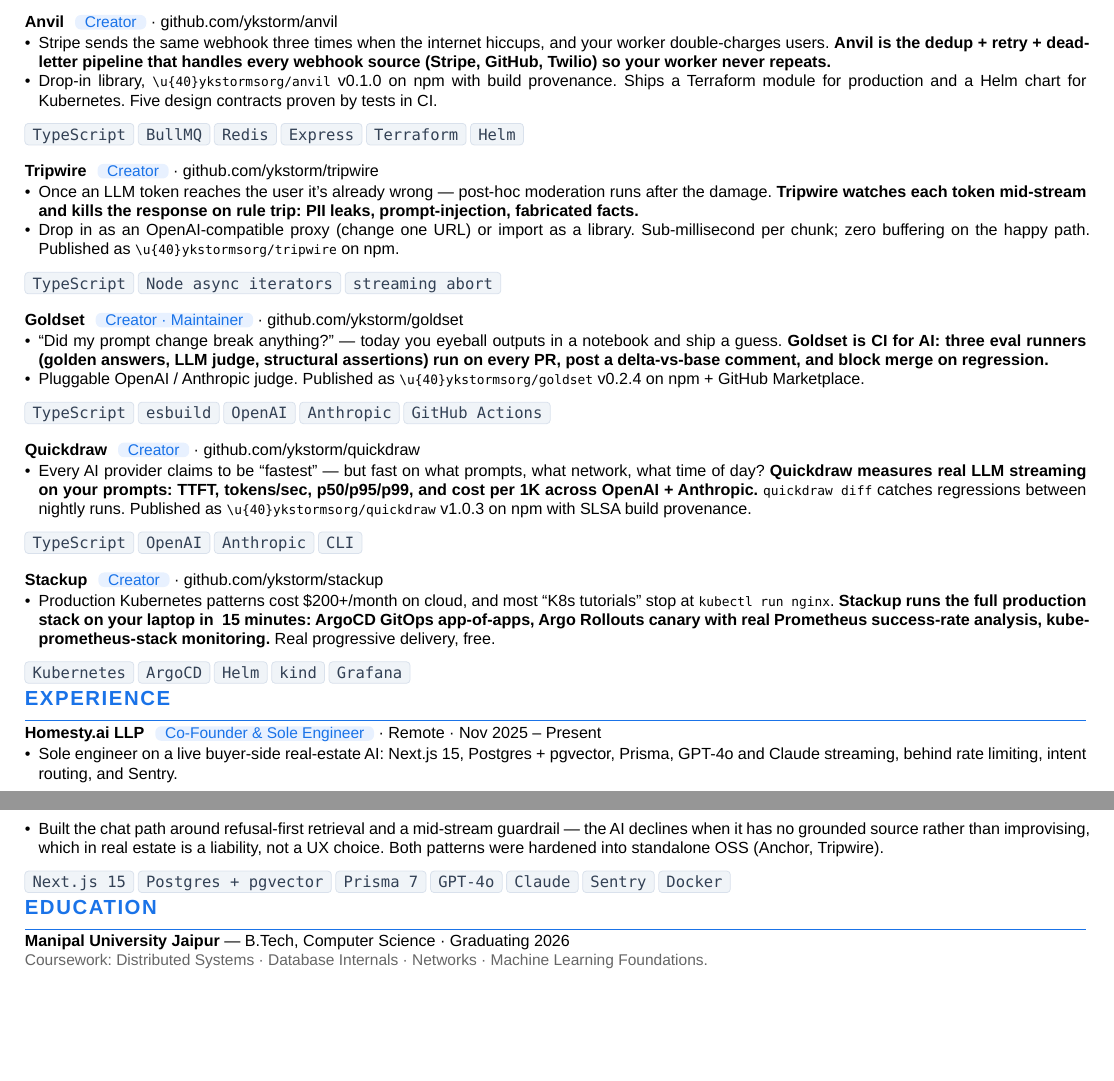
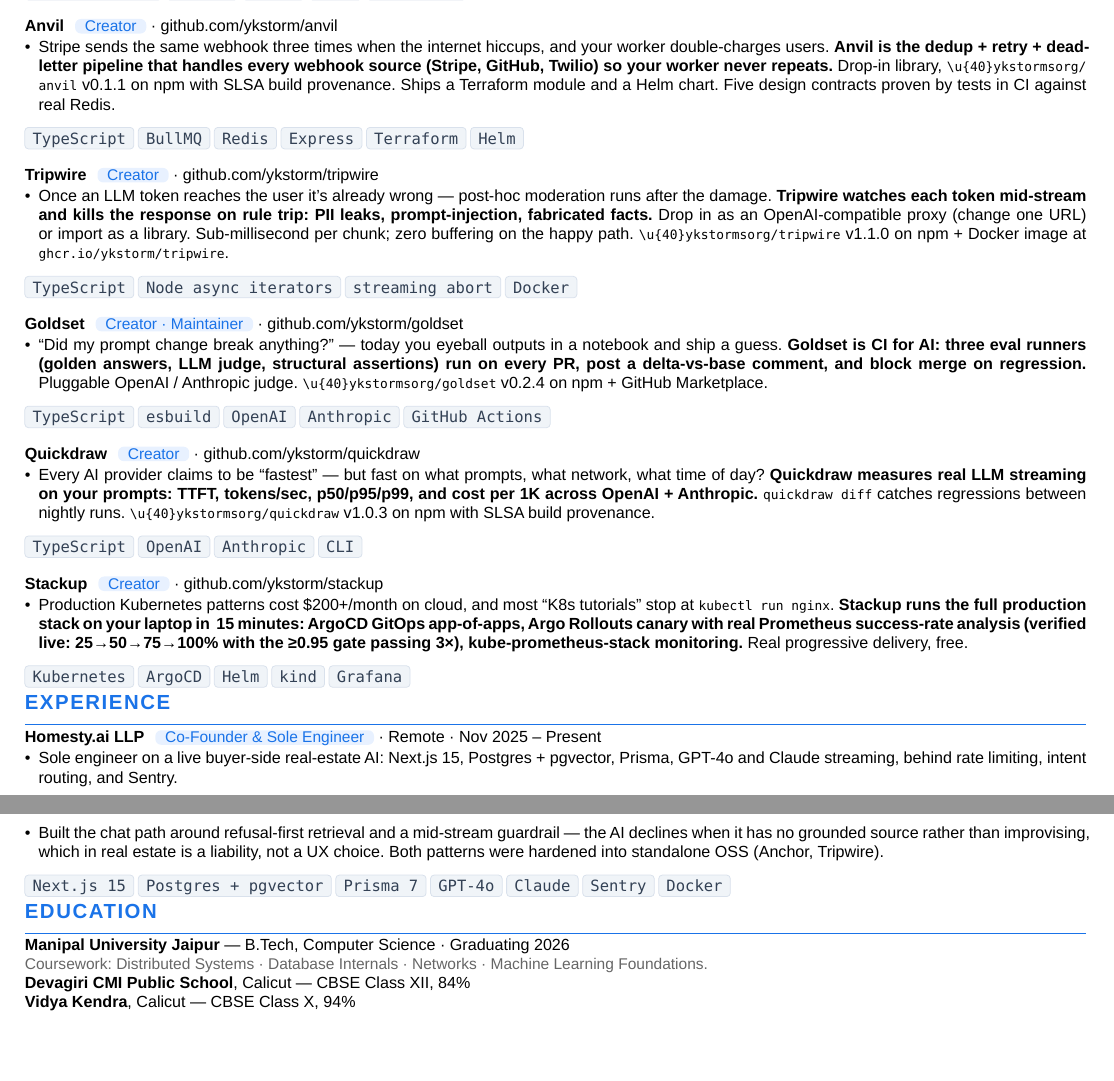
Before and after one commit to ykstorm/resume, a Typst document (resume.typ): two parts of pages 1 and 2 of 2, joined at a grey line, cut so that both start at the same text. Compiled offline with Typst 0.15.

Commit message:
feat(resume): v10 — 1-page fit (merge bullets), restore CMI/Vidya Kendra, anvil v0.1.1 + real-Redis, tripwire v1.1.0 + Docker, stackup verified-canary line

```diff
--- a/resume.typ
+++ b/resume.typ
@@ -90,26 +89,23 @@
 #h(0pt) #tag[WebContainers] #tag[Monaco] #tag[xterm] #tag[Vite] #tag[COOP/COEP]
 #v(0.1em)
 #project-header("Anvil", "Creator") · #link("https://github.com/ykstorm/anvil")[github.com/ykstorm/anvil]
-- Stripe sends the same webhook three times when the internet hiccups, and your worker double-charges users. *Anvil is the dedup + retry + dead-letter pipeline that handles every webhook source (Stripe, GitHub, Twilio) so your worker never repeats.*
-- Drop-in library, `\u{40}ykstormsorg/anvil` v0.1.0 on npm with build provenance. Ships a Terraform module for production and a Helm chart for Kubernetes. Five design contracts proven by tests in CI.
+- Stripe sends the same webhook three times when the internet hiccups, and your worker double-charges users. *Anvil is the dedup + retry + dead-letter pipeline that handles every webhook source (Stripe, GitHub, Twilio) so your worker never repeats.* Drop-in library, `\u{40}ykstormsorg/anvil` v0.1.1 on npm with SLSA build provenance. Ships a Terraform module and a Helm chart. Five design contracts proven by tests in CI against real Redis.
 #h(0pt) #tag[TypeScript] #tag[BullMQ] #tag[Redis] #tag[Express] #tag[Terraform] #tag[Helm]
 #v(0.1em)
 #project-header("Tripwire", "Creator") · #link("https://github.com/ykstorm/tripwire")[github.com/ykstorm/tripwire]
-- Once an LLM token reaches the user it's already wrong — post-hoc moderation runs after the damage. *Tripwire watches each token mid-stream and kills the response on rule trip: PII leaks, prompt-injection, fabricated facts.*
-- Drop in as an OpenAI-compatible proxy (change one URL) or import as a library. Sub-millisecond per chunk; zero buffering on the happy path. Published as `\u{40}ykstormsorg/tripwire` on npm.
-#h(0pt) #tag[TypeScript] #tag[Node async iterators] #tag[streaming abort]
+- Once an LLM token reaches the user it's already wrong — post-hoc moderation runs after the damage. *Tripwire watches each token mid-stream and kills the response on rule trip: PII leaks, prompt-injection, fabricated facts.* Drop in as an OpenAI-compatible proxy (change one URL) or import as a library. Sub-millisecond per chunk; zero buffering on the happy path. `\u{40}ykstormsorg/tripwire` v1.1.0 on npm + Docker image at `ghcr.io/ykstorm/tripwire`.
+#h(0pt) #tag[TypeScript] #tag[Node async iterators] #tag[streaming abort] #tag[Docker]
 #v(0.1em)
 #project-header("Goldset", "Creator · Maintainer") · #link("https://github.com/ykstorm/goldset")[github.com/ykstorm/goldset]
-- "Did my prompt change break anything?" — today you eyeball outputs in a notebook and ship a guess. *Goldset is CI for AI: three eval runners (golden answers, LLM judge, structural assertions) run on every PR, post a delta-vs-base comment, and block merge on regression.*
-- Pluggable OpenAI / Anthropic judge. Published as `\u{40}ykstormsorg/goldset` v0.2.4 on npm + GitHub Marketplace.
+- "Did my prompt change break anything?" — today you eyeball outputs in a notebook and ship a guess. *Goldset is CI for AI: three eval runners (golden answers, LLM judge, structural assertions) run on every PR, post a delta-vs-base comment, and block merge on regression.* Pluggable OpenAI / Anthropic judge. `\u{40}ykstormsorg/goldset` v0.2.4 on npm + GitHub Marketplace.
 #h(0pt) #tag[TypeScript] #tag[esbuild] #tag[OpenAI] #tag[Anthropic] #tag[GitHub Actions]
 #v(0.1em)
 #project-header("Quickdraw", "Creator") · #link("https://github.com/ykstorm/quickdraw")[github.com/ykstorm/quickdraw]
-- Every AI provider claims to be "fastest" — but fast on what prompts, what network, what time of day? *Quickdraw measures real LLM streaming on your prompts: TTFT, tokens/sec, p50/p95/p99, and cost per 1K across OpenAI + Anthropic.* `quickdraw diff` catches regressions between nightly runs. Published as `\u{40}ykstormsorg/quickdraw` v1.0.3 on npm with SLSA build provenance.
+- Every AI provider claims to be "fastest" — but fast on what prompts, what network, what time of day? *Quickdraw measures real LLM streaming on your prompts: TTFT, tokens/sec, p50/p95/p99, and cost per 1K across OpenAI + Anthropic.* `quickdraw diff` catches regressions between nightly runs. `\u{40}ykstormsorg/quickdraw` v1.0.3 on npm with SLSA build provenance.
 #h(0pt) #tag[TypeScript] #tag[OpenAI] #tag[Anthropic] #tag[CLI]
 #v(0.1em)
 #project-header("Stackup", "Creator") · #link("https://github.com/ykstorm/stackup")[github.com/ykstorm/stackup]
-- Production Kubernetes patterns cost \$200+/month on cloud, and most "K8s tutorials" stop at `kubectl run nginx`. *Stackup runs the full production stack on your laptop in ~15 minutes: ArgoCD GitOps app-of-apps, Argo Rollouts canary with real Prometheus success-rate analysis, kube-prometheus-stack monitoring.* Real progressive delivery, free.
+- Production Kubernetes patterns cost \$200+/month on cloud, and most "K8s tutorials" stop at `kubectl run nginx`. *Stackup runs the full production stack on your laptop in ~15 minutes: ArgoCD GitOps app-of-apps, Argo Rollouts canary with real Prometheus success-rate analysis (verified live: 25→50→75→100% with the ≥0.95 gate passing 3×), kube-prometheus-stack monitoring.* Real progressive delivery, free.
 #h(0pt) #tag[Kubernetes] #tag[ArgoCD] #tag[Helm] #tag[kind] #tag[Grafana]
 
 == Experience
@@ -122,7 +118,9 @@
 == Education
 
 *Manipal University Jaipur* — B.Tech, Computer Science · Graduating 2026 \
-#text(size: 8pt, fill: muted)[Coursework: Distributed Systems · Database Internals · Networks · Machine Learning Foundations.]
+#text(size: 8pt, fill: muted)[Coursework: Distributed Systems · Database Internals · Networks · Machine Learning Foundations.] \
+*Devagiri CMI Public School*, Calicut — CBSE Class XII, 84% \
+*Vidya Kendra*, Calicut — CBSE Class X, 94%
 
 #place(bottom)[
   #align(center)[
```
Also changed, not shown: resume.typ (3 more changed lines).
